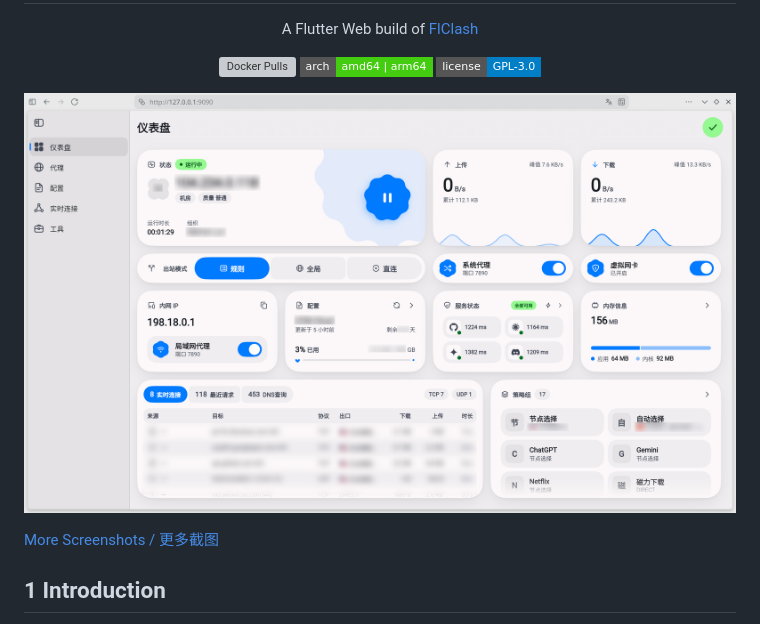
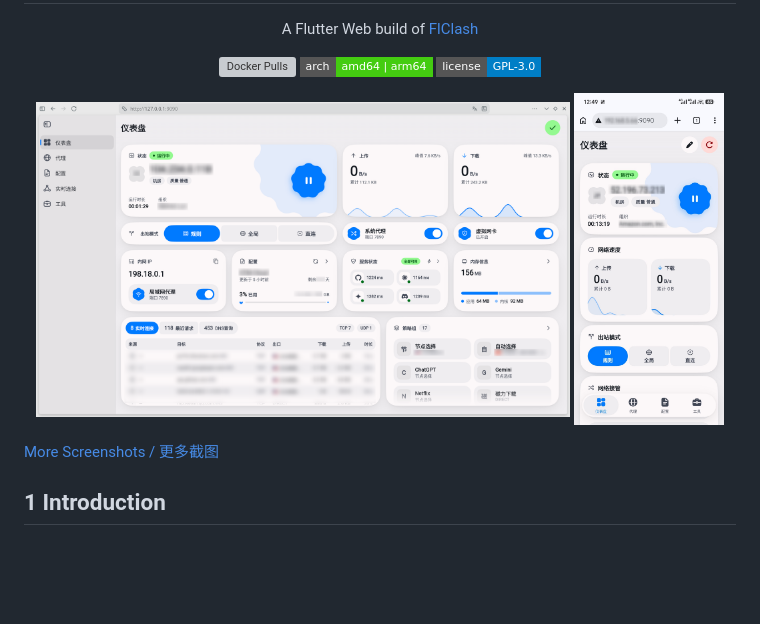
Before and after one commit to libzonda/FLClash-web, a Markdown page: README_DOCKER.md, the part around the change. Rendered like a GitHub page; pictures changed too: screenshots/phone01.jpg (added); badges without logos; blank space fills up the shorter version; grey boxes are pictures that could not be loaded.

Commit message:
docs: display desktop and mobile screenshots side-by-side on the same line

```diff
--- a/README_DOCKER.md
+++ b/README_DOCKER.md
@@ -7,9 +7,11 @@
     <a href="https://github.com/libzonda/FLClash-web/releases"><img src="https://img.shields.io/badge/arch-amd64%20%7C%20arm64-brightgreen?style=flat-square" alt="Architecture"></a>
     <a href="https://github.com/libzonda/FLClash-web/blob/main/LICENSE"><img src="https://img.shields.io/badge/license-GPL--3.0-blue?style=flat-square" alt="License"></a>
   </p>
+  <p>
+    <img src="https://raw.githubusercontent.com/libzonda/FLClash-web/main/screenshots/01.png" width="75%" alt="FlClash-web Desktop" />
+    <img src="https://raw.githubusercontent.com/libzonda/FLClash-web/main/screenshots/phone01.jpg" width="21%" alt="FlClash-web Mobile" />
+  </p>
 </div>
-
-![FlClash-web](https://raw.githubusercontent.com/libzonda/FLClash-web/main/screenshots/01.png)
 
 [More Screenshots / 更多截图](https://github.com/libzonda/FLClash-web/tree/main/screenshots)
 
```
Also changed, not shown: README.md (+4 -1 lines), README_zh-CN.md (+4 -1 lines).
